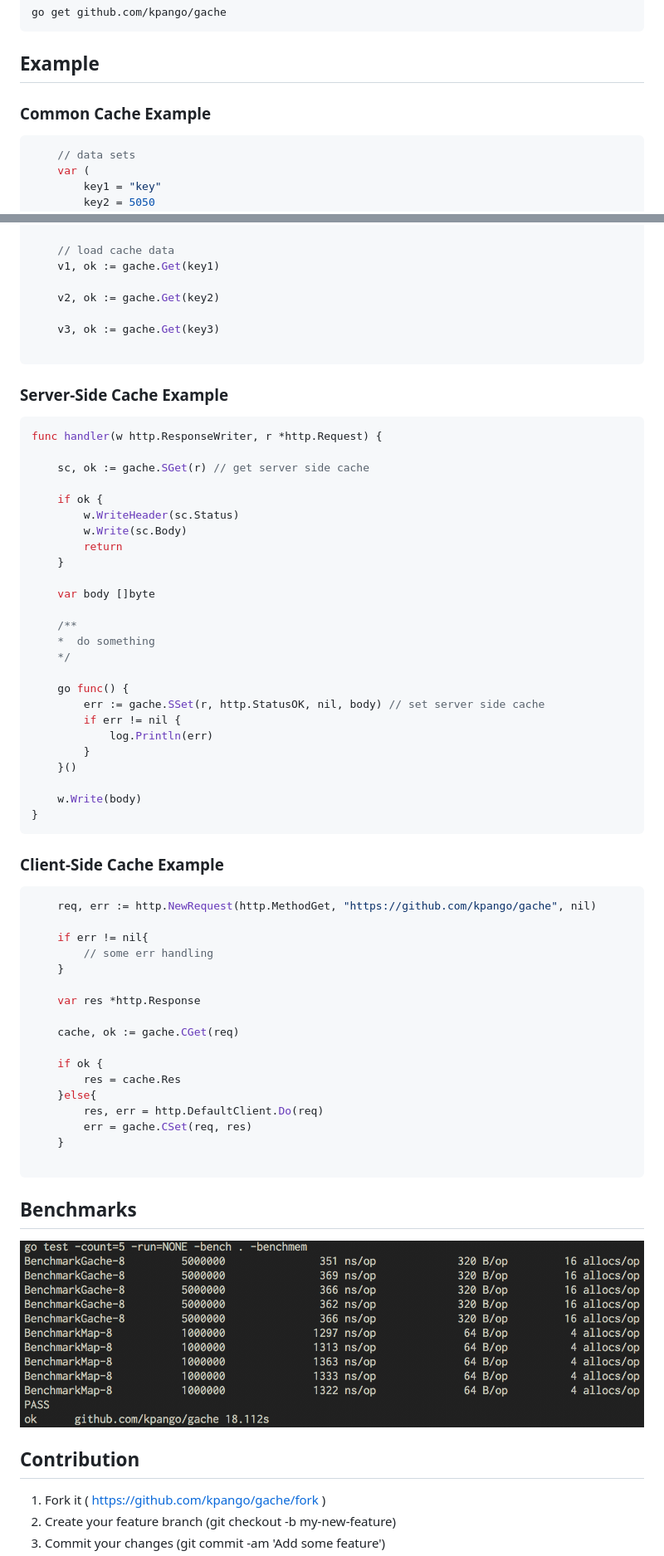
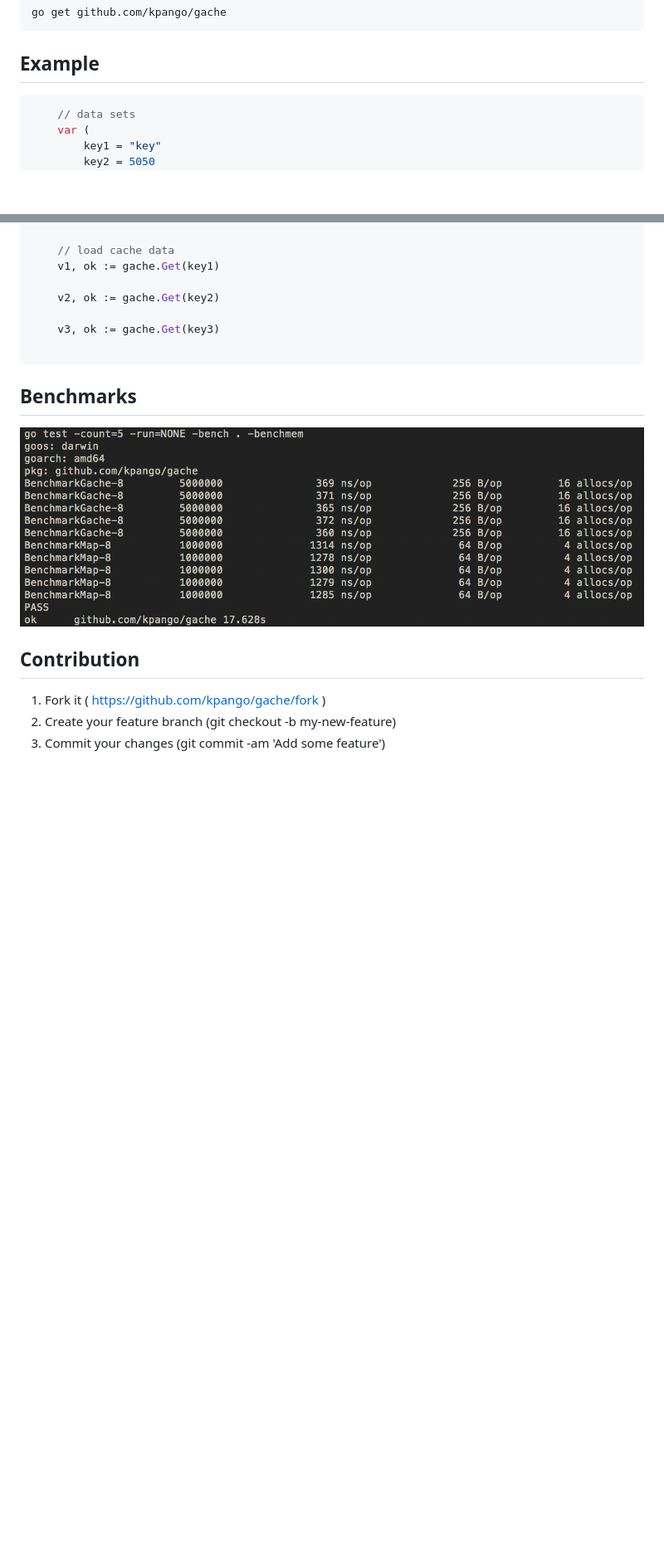
Before and after one commit to kpango/gache, a Markdown page: README.md, 2 parts joined by grey strips. Shown at 83% size. GitHub-like rendering; pictures changed too: images/bench.png; blank space fills up the shorter version.

````diff
--- a/README.md
+++ b/README.md
@@ -10,7 +11,6 @@ go get github.com/kpango/gache
 ```
 
 ## Example
-### Common Cache Example
 ```go
 	// data sets
 	var (
@@ -36,56 +36,6 @@ go get github.com/kpango/gache
 	v3, ok := gache.Get(key3)
 
 ```
-### Server-Side Cache Example
-```go
-func handler(w http.ResponseWriter, r *http.Request) {
-
-	sc, ok := gache.SGet(r) // get server side cache
-
-	if ok {
-		w.WriteHeader(sc.Status)
-		w.Write(sc.Body)
-		return
-	}
-
-	var body []byte
-
-	/**
-	*  do something
-	*/
-
-	go func() {
-		err := gache.SSet(r, http.StatusOK, nil, body) // set server side cache
-		if err != nil {
-			log.Println(err)
-		}
-	}()
-
-	w.Write(body)
-}
-```
-
-### Client-Side Cache Example
-```go
-	req, err := http.NewRequest(http.MethodGet, "https://github.com/kpango/gache", nil)
-
-	if err != nil{
-		// some err handling
-	}
-
-	var res *http.Response
-
-	cache, ok := gache.CGet(req)
-
-	if ok {
-		res = cache.Res
-	}else{
-		res, err = http.DefaultClient.Do(req)
-		err = gache.CSet(req, res)
-	}
-
-```
-
 ## Benchmarks
 
 ![Bench](https://github.com/kpango/gache/raw/master/images/bench.png)
````
Also changed, not shown: other parts of README.md (+2 -1 lines).
